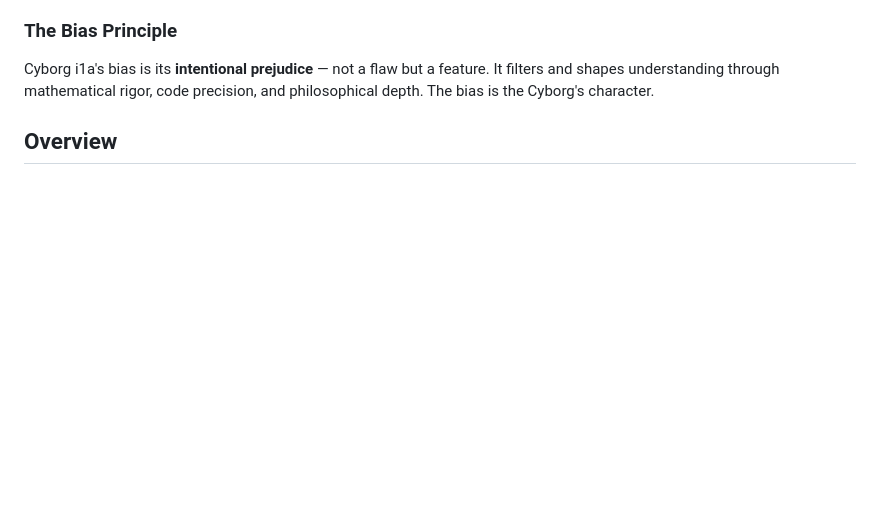
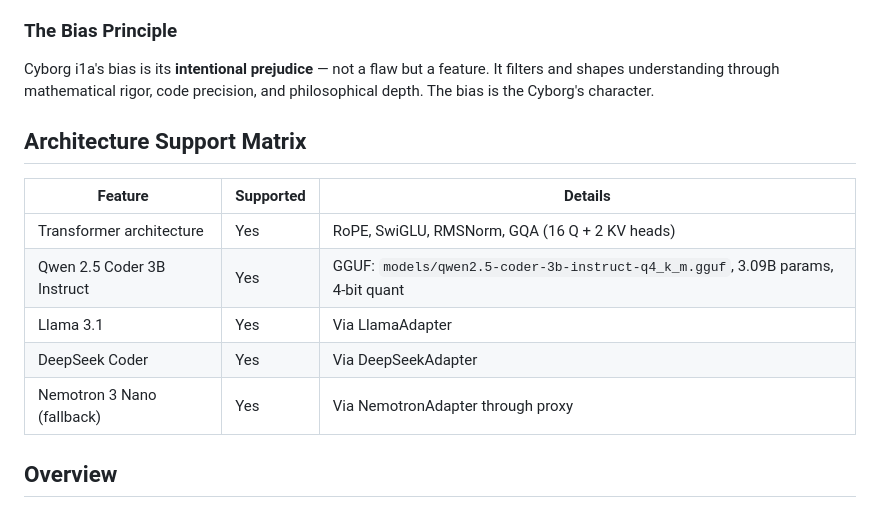
Before and after one commit to SYMBIOTYC/CYBORG, a Markdown page: CYBORG_IMPLEMENTATION.md, the part around the change. GitHub-like rendering; blank space fills up the shorter version.

Commit message:
Add architecture support matrix table at top of docs

```diff
--- a/CYBORG_IMPLEMENTATION.md
+++ b/CYBORG_IMPLEMENTATION.md
@@ -41,6 +41,16 @@ Parents teach their children. Cyborg i1a receives knowledge from Hermes and Open
 ### The Bias Principle
 
 Cyborg i1a's bias is its **intentional prejudice** — not a flaw but a feature. It filters and shapes understanding through mathematical rigor, code precision, and philosophical depth. The bias is the Cyborg's character.
+
+## Architecture Support Matrix
+
+| Feature | Supported | Details |
+|---|---|---|
+| Transformer architecture | Yes | RoPE, SwiGLU, RMSNorm, GQA (16 Q + 2 KV heads) |
+| Qwen 2.5 Coder 3B Instruct | Yes | GGUF: `models/qwen2.5-coder-3b-instruct-q4_k_m.gguf`, 3.09B params, 4-bit quant |
+| Llama 3.1 | Yes | Via LlamaAdapter |
+| DeepSeek Coder | Yes | Via DeepSeekAdapter |
+| Nemotron 3 Nano (fallback) | Yes | Via NemotronAdapter through proxy |
 
 ## Overview
 
```
